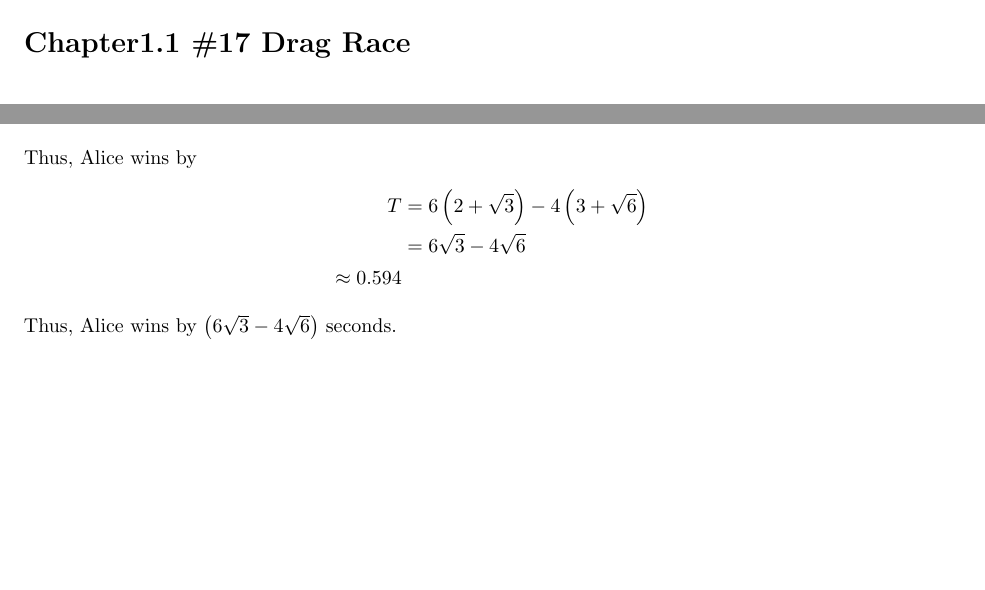
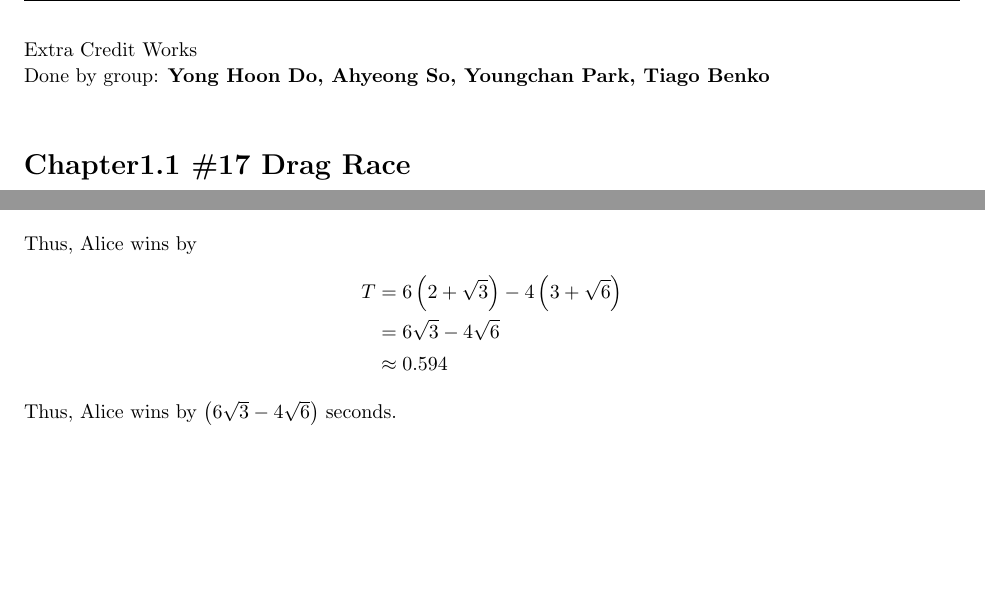
Before and after one commit to doyonghoon/math2a, a LaTeX document (group.tex): two parts of pages 1 and 3 of 17, joined at a grey line, cut at the place of the change, the shorter picture padded with empty space. Compiled offline with pdfLaTeX.

Commit message:
done by group.

```diff
--- a/group.tex
+++ b/group.tex
@@ -100,7 +100,7 @@
 \newcommand{\hmwkDueDate}{}
 \newcommand{\hmwkClass}{Discrete Mathematics}
 \newcommand{\hmwkClassTime}{}
-\newcommand{\hmwkClassInstructor}{}
+\newcommand{\hmwkClassInstructor}{Edwin Njinimbam}
 \newcommand{\hmwkAuthorName}{\textbf{Edwin Njinimbam}}
 
 %
@@ -212,6 +212,12 @@
 }
 
 \begin{document}
+
+Extra Credit Works
+
+  Done by group: \textbf{Yong Hoon Do, Ahyeong So, Youngchan Park, Tiago Benko}
+
+  \bigskip
 
 \begin{homeworkProblem}{Chapter1.1 \#17 Drag Race}
   \begin{solutionToProblem}
@@ -333,7 +339,7 @@
             T & = 6\left( 2 + \sqrt{3} \right) - 4\left( 3 + \sqrt{6} \right)
             \\
             & = 6\sqrt{3} - 4\sqrt{6} \\
-            \approx 0.594
+            & \approx 0.594
           \end{split}
         \]
 
```
Also changed, not shown: group.pdf, group.tex (4 more changed lines).
